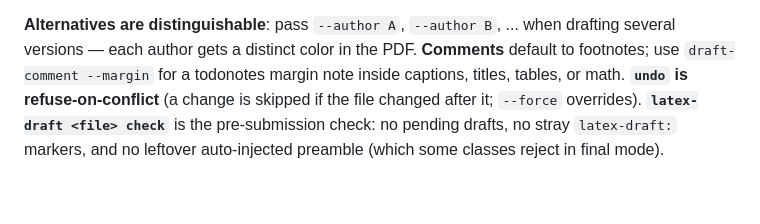
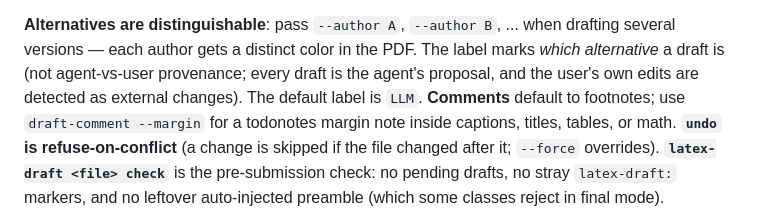
Before and after one commit to Triceratorben/latex-with-llm, a Markdown page: README.md, the part around the change. GitHub-like rendering; blank space fills up the shorter version.

```diff
--- a/README.md
+++ b/README.md
@@ -27,7 +27,9 @@ undo/changelog/hand-edit detection span the whole document.
 
 **Alternatives are distinguishable**: pass `--author A`, `--author B`, ...
 when drafting several versions — each author gets a distinct color in the
-PDF. **Comments** default to footnotes; use `draft-comment --margin` for a
+PDF. The label marks *which alternative* a draft is (not agent-vs-user
+provenance; every draft is the agent's proposal, and the user's own edits
+are detected as external changes). The default label is `LLM`. **Comments** default to footnotes; use `draft-comment --margin` for a
 todonotes margin note inside captions, titles, tables, or math. **`undo` is
 refuse-on-conflict** (a change is skipped if the file changed after it;
 `--force` overrides). **`latex-draft <file> check`** is the pre-submission
```
Also changed, not shown: SKILL.md (+7 -0 lines).
